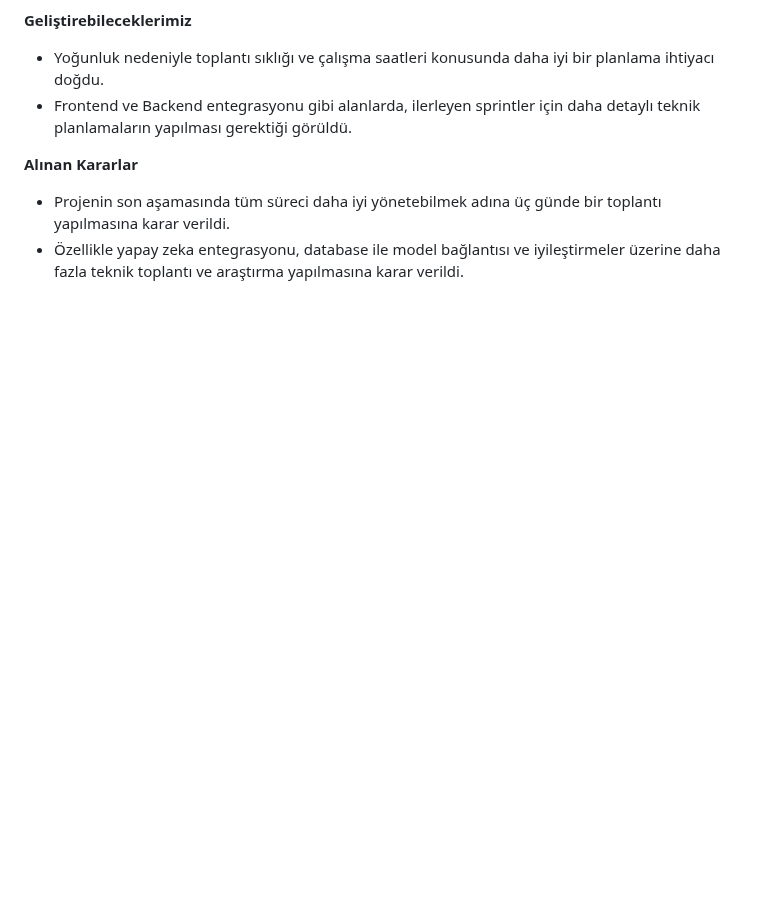
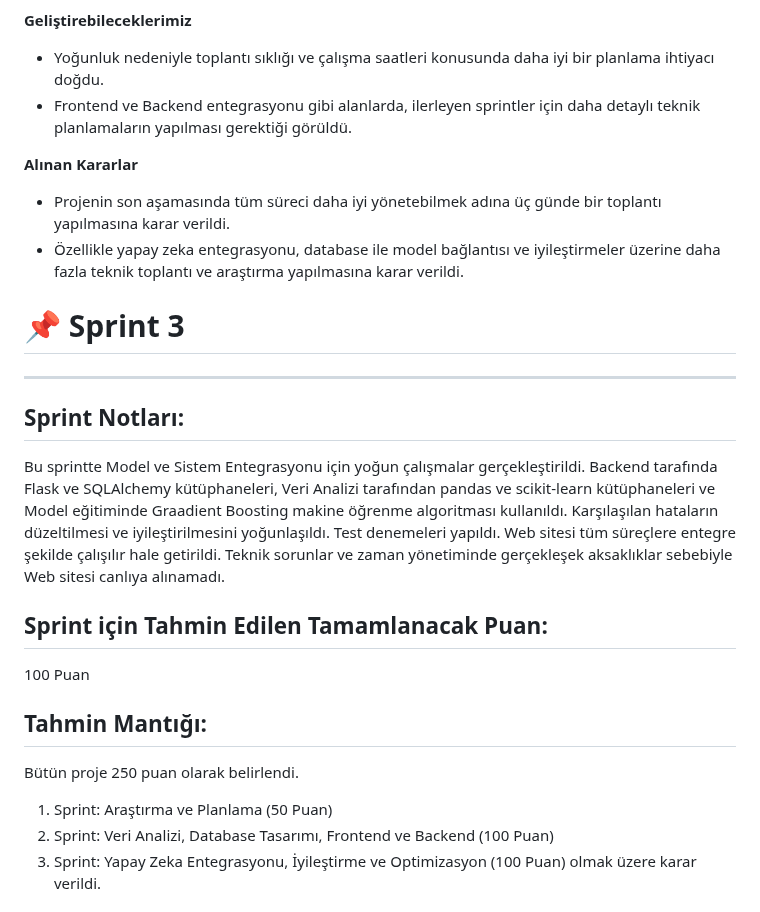
Before and after one commit to rabiapemik/AI_Grup89, a Markdown page: README.md, the part around one of its changes. Drawn GitHub-style; blank space fills up the shorter version.

```diff
--- a/README.md
+++ b/README.md
@@ -199,3 +199,18 @@ Bu sprintte, ekibimizin gösterdiği çaba ve iş birliği sayesinde birçok ön
 **Alınan Kararlar**
 - Projenin son aşamasında tüm süreci daha iyi yönetebilmek adına üç günde bir toplantı yapılmasına karar verildi.
 - Özellikle yapay zeka entegrasyonu, database ile model bağlantısı ve iyileştirmeler üzerine daha fazla teknik toplantı ve araştırma yapılmasına karar verildi.
+
+# 📌 Sprint 3
+----------------------------------------------------
+## Sprint Notları:
+Bu sprintte Model ve Sistem Entegrasyonu için yoğun çalışmalar gerçekleştirildi. Backend tarafında Flask ve SQLAlchemy kütüphaneleri, Veri Analizi tarafından pandas ve scikit-learn kütüphaneleri ve Model eğitiminde Graadient Boosting makine öğrenme algoritması kullanıldı. Karşılaşılan hataların düzeltilmesi ve iyileştirilmesini yoğunlaşıldı. Test denemeleri yapıldı. Web sitesi tüm süreçlere entegre şekilde çalışılır hale getirildi. Teknik sorunlar ve zaman yönetiminde gerçekleşek aksaklıklar sebebiyle Web sitesi canlıya alınamadı.
+
+## Sprint için Tahmin Edilen Tamamlanacak Puan:
+100 Puan
+
+## Tahmin Mantığı:
+Bütün proje 250 puan olarak belirlendi.
+1. Sprint: Araştırma ve Planlama (50 Puan)
+2. Sprint: Veri Analizi, Database Tasarımı, Frontend ve Backend (100 Puan)
+3. Sprint: Yapay Zeka Entegrasyonu, İyileştirme ve Optimizasyon (100 Puan) olmak üzere karar verildi.
+
```
Also changed, not shown: other parts of README.md (+55 -0 lines).
